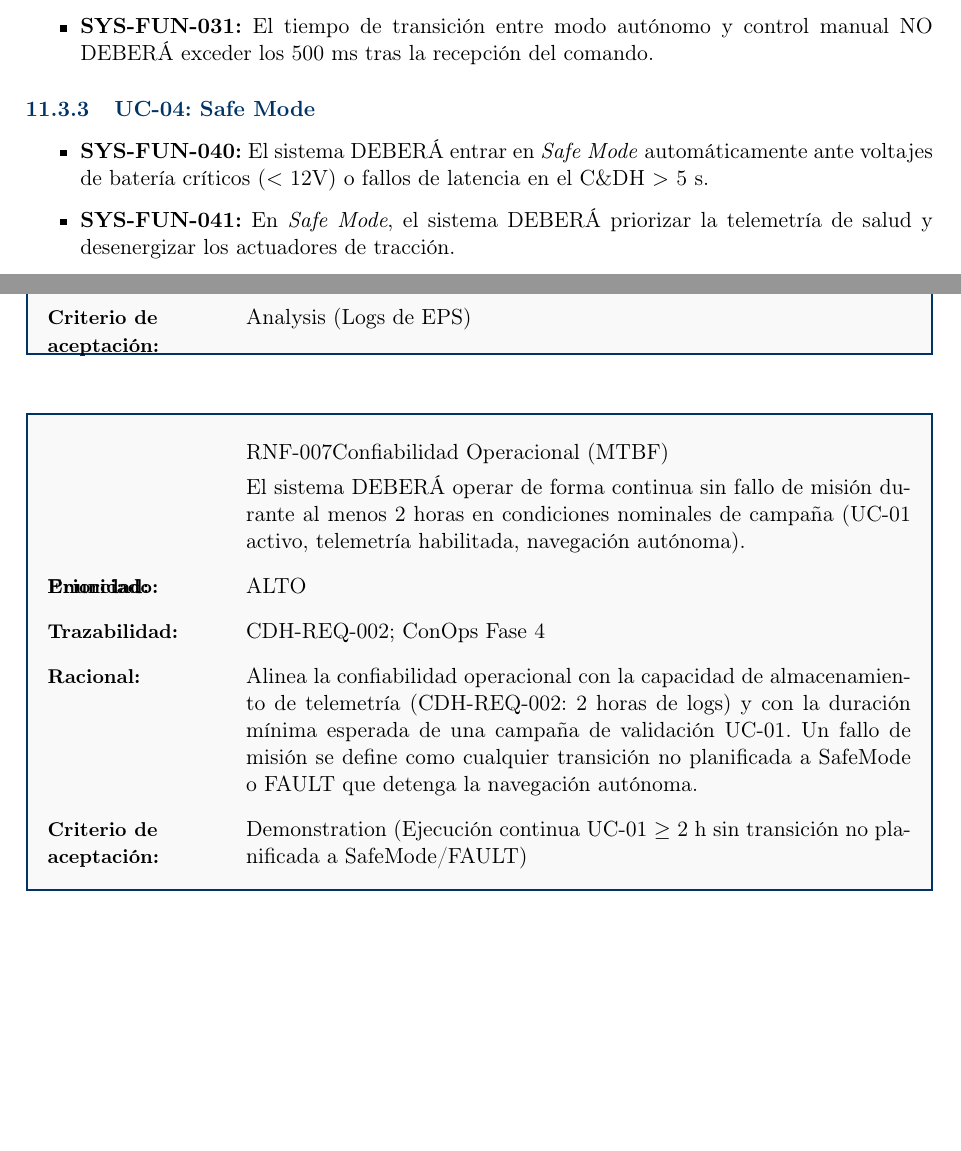
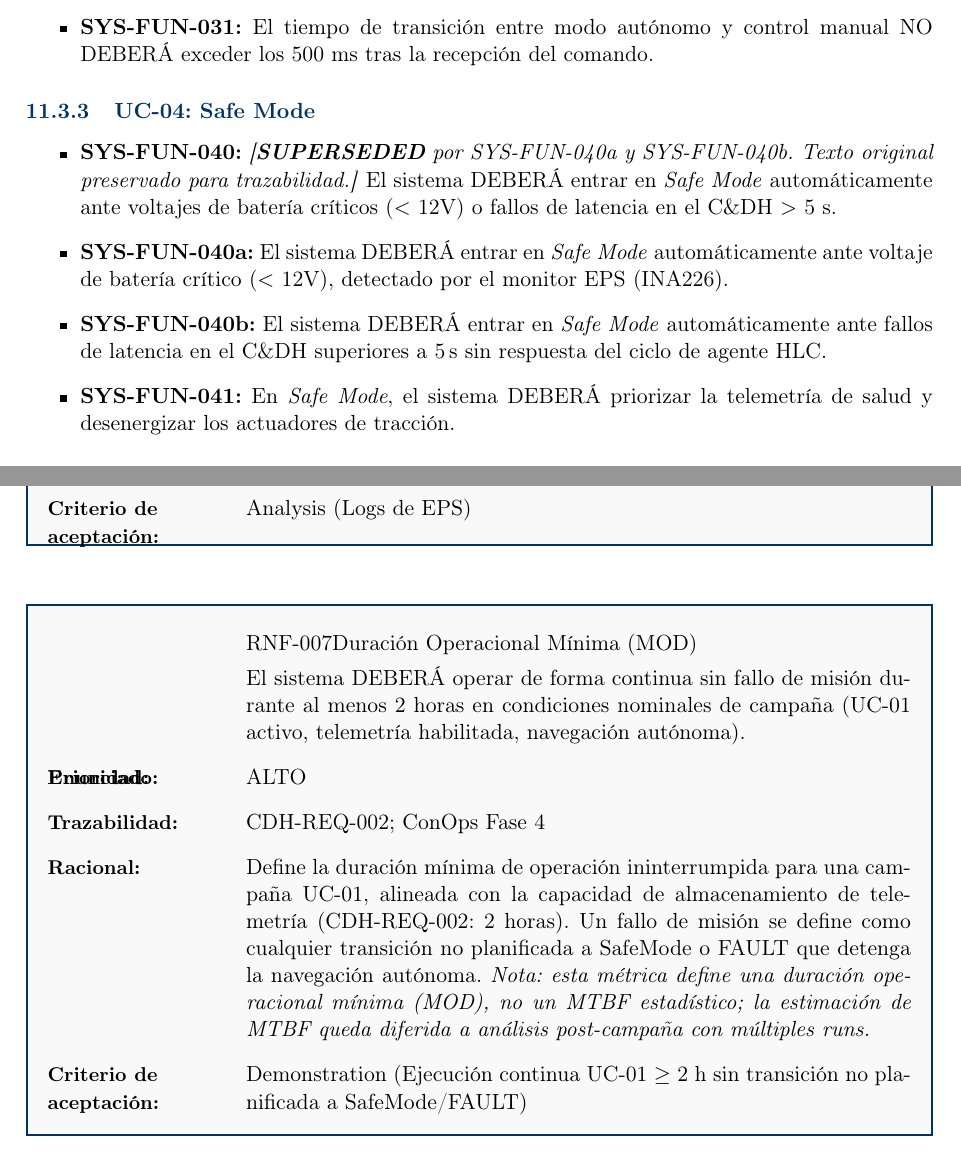
Before and after one commit to Alonso11/Olympus-Project-TFG-TEC, a LaTeX document (main.tex, which reads sections/s09_system_requirements.tex, sections/s13_appendices.tex): two parts of pages 75 and 77 of 132, joined at a grey line, cut so that both start at the same text, the shorter picture padded with empty space. Compiled offline with pdfLaTeX.

Commit message:
docs(srs): fix Q-3 compound OR in SYS-FUN-040 and Q-6 MTBF misnaming
- SYS-FUN-040 superseded; split into 040a (voltage <12V via INA226)
  and 040b (C&DH latency >5s) — each independently verifiable per
  ISO 29148 §5.2.6 (no compound shall with OR)
- RNF-007 renamed from MTBF to MOD (Minimum Operational Duration);
  rationale note clarifies 2h is a single-run duration, not a
  statistical MTBF — deferred to post-campaign analysis
- RTM and FMEA references updated to 040a/040b and MOD accordingly

```diff
--- a/sections/s09_system_requirements.tex
+++ b/sections/s09_system_requirements.tex
@@ -149,7 +149,9 @@ Conforme a la identificación de vacíos en la auditoría técnica, se establece
 
 \subsubsection{UC-04: Safe Mode}
 \begin{itemize}
-    \item \textbf{SYS-FUN-040:} El sistema DEBERÁ entrar en \emph{Safe Mode} automáticamente ante voltajes de batería críticos ($<$ 12V) o fallos de latencia en el C\&DH $>$ 5 s.
+    \item \textbf{SYS-FUN-040:} \textit{[\textbf{SUPERSEDED} por SYS-FUN-040a y SYS-FUN-040b. Texto original preservado para trazabilidad.]} El sistema DEBERÁ entrar en \emph{Safe Mode} automáticamente ante voltajes de batería críticos ($<$ 12V) o fallos de latencia en el C\&DH $>$ 5 s.
+    \item \textbf{SYS-FUN-040a:} El sistema DEBERÁ entrar en \emph{Safe Mode} automáticamente ante voltaje de batería crítico ($<$ 12V), detectado por el monitor EPS (INA226).
+    \item \textbf{SYS-FUN-040b:} El sistema DEBERÁ entrar en \emph{Safe Mode} automáticamente ante fallos de latencia en el C\&DH superiores a 5\,s sin respuesta del ciclo de agente HLC.
     \item \textbf{SYS-FUN-041:} En \emph{Safe Mode}, el sistema DEBERÁ priorizar la telemetría de salud y desenergizar los actuadores de tracción.
 \end{itemize}
 
@@ -188,11 +190,11 @@ Conforme a la identificación de vacíos en la auditoría técnica, se establece
     \ReqAccept{Analysis (Logs de EPS)}
 \end{reqblock}
 
-\begin{reqblock}{RNF-007}{Confiabilidad Operacional (MTBF)}
+\begin{reqblock}{RNF-007}{Duración Operacional Mínima (MOD)}
     \ReqShall{El sistema DEBERÁ operar de forma continua sin fallo de misión durante al menos 2 horas en condiciones nominales de campaña (UC-01 activo, telemetría habilitada, navegación autónoma).}
     \item[\textbf{Prioridad:}] ALTO
     \ReqTrace{CDH-REQ-002; ConOps Fase 4}
-    \item[\textbf{Racional:}] Alinea la confiabilidad operacional con la capacidad de almacenamiento de telemetría (CDH-REQ-002: 2 horas de logs) y con la duración mínima esperada de una campaña de validación UC-01. Un fallo de misión se define como cualquier transición no planificada a SafeMode o FAULT que detenga la navegación autónoma.
+    \item[\textbf{Racional:}] Define la duración mínima de operación ininterrumpida para una campaña UC-01, alineada con la capacidad de almacenamiento de telemetría (CDH-REQ-002: 2 horas). Un fallo de misión se define como cualquier transición no planificada a SafeMode o FAULT que detenga la navegación autónoma. \textit{Nota: esta métrica define una duración operacional mínima (MOD), no un MTBF estadístico; la estimación de MTBF queda diferida a análisis post-campaña con múltiples runs.}
     \ReqAccept{Demonstration (Ejecución continua UC-01 $\ge$ 2 h sin transición no planificada a SafeMode/FAULT)}
 \end{reqblock}
 
--- a/sections/s13_appendices.tex
+++ b/sections/s13_appendices.tex
@@ -27,7 +27,7 @@ RNF-002 & Resiliencia de Recuperación & ConOps/SW-logic & Demonstration \\
 USA-REQ-002 & Despliegue Operativo $\le$ 15 min & PKG-REQ-001 & Demonstration \\
 SEC-REQ-001 & Autenticación de Comandos & COMM-REQ-001 & Analysis \\
 INF-REQ-001 & Persistencia de Logs & CDH-REQ-002 & Inspection \\
-RNF-007 & Confiabilidad Operacional MTBF $\ge$ 2 h & CDH-REQ-002 & Demonstration \\
+RNF-007 & Duración Operacional Mínima (MOD) $\ge$ 2 h & CDH-REQ-002 & Demonstration \\
 PHY-REQ-001 & Dimensiones 480x340x320 mm & STR-REQ-001 & Inspection \\
 \bottomrule
 \end{tabularx}
```
Also changed, not shown: main.pdf, sections/s13_appendices.tex (4 more changed lines).
